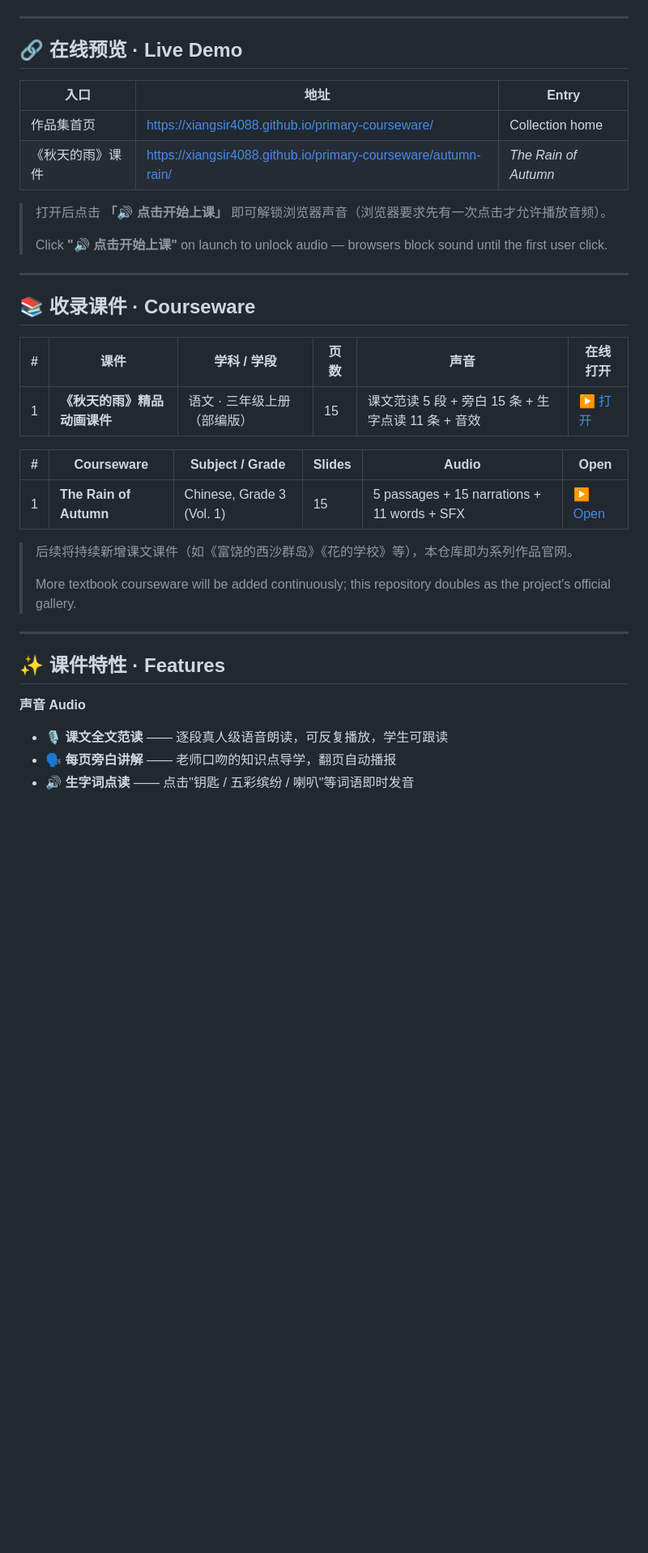
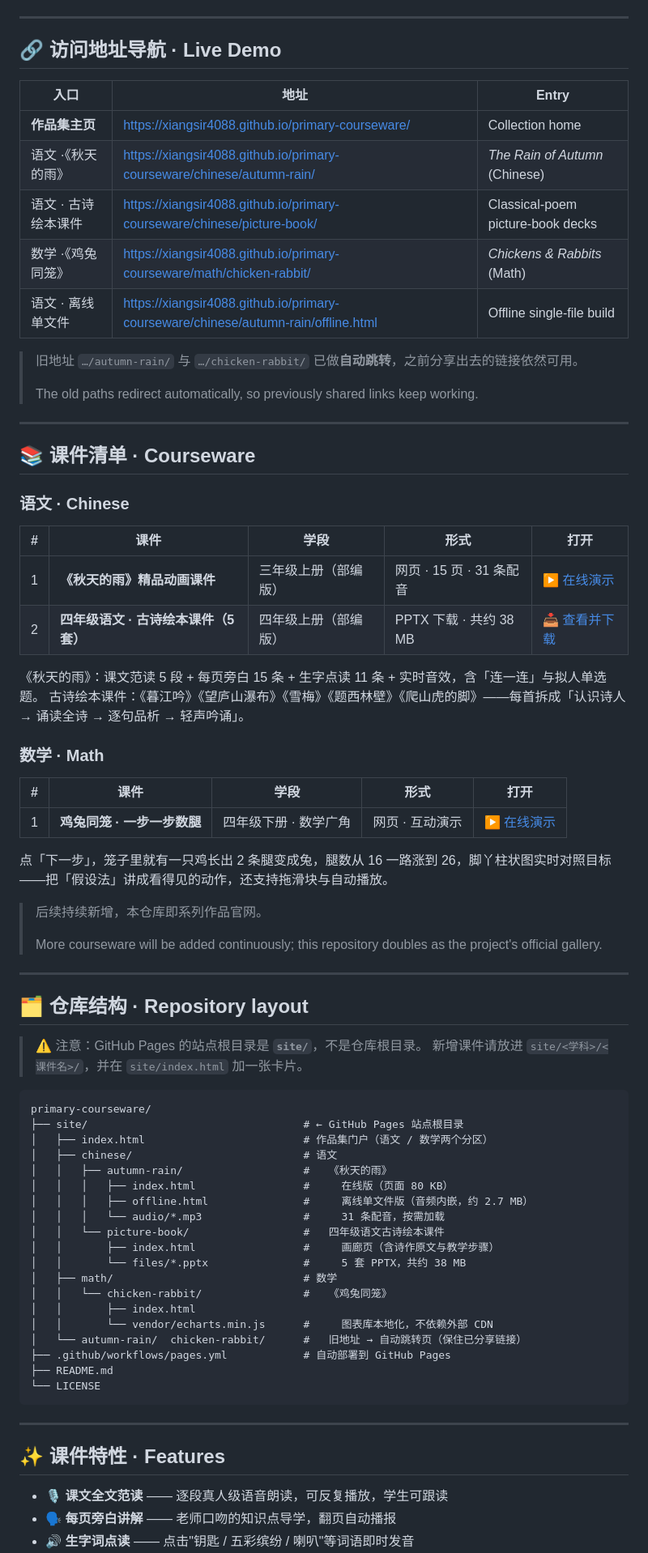
Before and after one commit to xiangsir4088/primary-courseware, a Markdown page: README.md, the part around one of its changes. Shown at 81% size. GitHub-like rendering; blank space fills up the shorter version.

````diff
--- a/README.md
+++ b/README.md
@@ -11,39 +11,79 @@ An open collection of **animated audio courseware** for primary school classroom
 
 ---
 
-## 🔗 在线预览 · Live Demo
+## 🔗 访问地址导航 · Live Demo
 
 | 入口 | 地址 | Entry |
 | --- | --- | --- |
-| 作品集首页 | <https://xiangsir4088.github.io/primary-courseware/> | Collection home |
-| 《秋天的雨》课件 | <https://xiangsir4088.github.io/primary-courseware/autumn-rain/> | *The Rain of Autumn* |
+| **作品集主页** | <https://xiangsir4088.github.io/primary-courseware/> | Collection home |
+| 语文 ·《秋天的雨》 | <https://xiangsir4088.github.io/primary-courseware/chinese/autumn-rain/> | *The Rain of Autumn* (Chinese) |
+| 语文 · 古诗绘本课件 | <https://xiangsir4088.github.io/primary-courseware/chinese/picture-book/> | Classical-poem picture-book decks |
+| 数学 ·《鸡兔同笼》 | <https://xiangsir4088.github.io/primary-courseware/math/chicken-rabbit/> | *Chickens & Rabbits* (Math) |
+| 语文 · 离线单文件 | <https://xiangsir4088.github.io/primary-courseware/chinese/autumn-rain/offline.html> | Offline single-file build |
 
-> 打开后点击 **「🔊 点击开始上课」** 即可解锁浏览器声音（浏览器要求先有一次点击才允许播放音频）。
+> 旧地址 `…/autumn-rain/` 与 `…/chicken-rabbit/` 已做**自动跳转**，之前分享出去的链接依然可用。
 >
-> Click **"🔊 点击开始上课"** on launch to unlock audio — browsers block sound until the first user click.
+> The old paths redirect automatically, so previously shared links keep working.
 
 ---
 
-## 📚 收录课件 · Courseware
+## 📚 课件清单 · Courseware
 
-| # | 课件 | 学科 / 学段 | 页数 | 声音 | 在线打开 |
-| --- | --- | --- | --- | --- | --- |
-| 1 | **《秋天的雨》精品动画课件** | 语文 · 三年级上册（部编版） | 15 | 课文范读 5 段 + 旁白 15 条 + 生字点读 11 条 + 音效 | [▶ 打开](https://xiangsir4088.github.io/primary-courseware/autumn-rain/) |
+### 语文 · Chinese
 
-| # | Courseware | Subject / Grade | Slides | Audio | Open |
-| --- | --- | --- | --- | --- | --- |
-| 1 | **The Rain of Autumn** | Chinese, Grade 3 (Vol. 1) | 15 | 5 passages + 15 narrations + 11 words + SFX | [▶ Open](https://xiangsir4088.github.io/primary-courseware/autumn-rain/) |
+| # | 课件 | 学段 | 形式 | 打开 |
+| --- | --- | --- | --- | --- |
+| 1 | **《秋天的雨》精品动画课件** | 三年级上册（部编版） | 网页 · 15 页 · 31 条配音 | [▶ 在线演示](https://xiangsir4088.github.io/primary-courseware/chinese/autumn-rain/) |
+| 2 | **四年级语文 · 古诗绘本课件（5 套）** | 四年级上册（部编版） | PPTX 下载 · 共约 38 MB | [📥 查看并下载](https://xiangsir4088.github.io/primary-courseware/chinese/picture-book/) |
 
-> 后续将持续新增课文课件（如《富饶的西沙群岛》《花的学校》等），本仓库即为系列作品官网。
+《秋天的雨》：课文范读 5 段 + 每页旁白 15 条 + 生字点读 11 条 + 实时音效，含「连一连」与拟人单选题。
+古诗绘本课件：《暮江吟》《望庐山瀑布》《雪梅》《题西林壁》《爬山虎的脚》——每首拆成「认识诗人 → 诵读全诗 → 逐句品析 → 轻声吟诵」。
+
+### 数学 · Math
+
+| # | 课件 | 学段 | 形式 | 打开 |
+| --- | --- | --- | --- | --- |
+| 1 | **鸡兔同笼 · 一步一步数腿** | 四年级下册 · 数学广角 | 网页 · 互动演示 | [▶ 在线演示](https://xiangsir4088.github.io/primary-courseware/math/chicken-rabbit/) |
+
+点「下一步」，笼子里就有一只鸡长出 2 条腿变成兔，腿数从 16 一路涨到 26，脚丫柱状图实时对照目标——把「假设法」讲成看得见的动作，还支持拖滑块与自动播放。
+
+> 后续持续新增，本仓库即系列作品官网。
 >
-> More textbook courseware will be added continuously; this repository doubles as the project's official gallery.
+> More courseware will be added continuously; this repository doubles as the project's official gallery.
+
+---
+
+## 🗂️ 仓库结构 · Repository layout
+
+> ⚠️ 注意：GitHub Pages 的站点根目录是 **`site/`**，不是仓库根目录。
+> 新增课件请放进 `site/<学科>/<课件名>/`，并在 `site/index.html` 加一张卡片。
+
+```
+primary-courseware/
+├── site/                                  # ← GitHub Pages 站点根目录
+│   ├── index.html                         # 作品集门户（语文 / 数学两个分区）
+│   ├── chinese/                           # 语文
+│   │   ├── autumn-rain/                   #   《秋天的雨》
+│   │   │   ├── index.html                 #     在线版（页面 80 KB）
+│   │   │   ├── offline.html               #     离线单文件版（音频内嵌，约 2.7 MB）
+│   │   │   └── audio/*.mp3                #     31 条配音，按需加载
+│   │   └── picture-book/                  #   四年级语文古诗绘本课件
+│   │       ├── index.html                 #     画廊页（含诗作原文与教学步骤）
+│   │       └── files/*.pptx               #     5 套 PPTX，共约 38 MB
+│   ├── math/                              # 数学
+│   │   └── chicken-rabbit/                #   《鸡兔同笼》
+│   │       ├── index.html
+│   │       └── vendor/echarts.min.js      #     图表库本地化，不依赖外部 CDN
+│   └── autumn-rain/  chicken-rabbit/      #   旧地址 → 自动跳转页（保住已分享链接）
+├── .github/workflows/pages.yml            # 自动部署到 GitHub Pages
+├── README.md
+└── LICENSE
+```
 
 ---
 
 ## ✨ 课件特性 · Features
 
-**声音 Audio**
-
 - 🎙️ **课文全文范读** —— 逐段真人级语音朗读，可反复播放，学生可跟读
 - 🗣️ **每页旁白讲解** —— 老师口吻的知识点导学，翻页自动播报
 - 🔊 **生字词点读** —— 点击"钥匙 / 五彩缤纷 / 喇叭"等词语即时发音
````
Also changed, not shown: other parts of README.md (+34 -62 lines).
